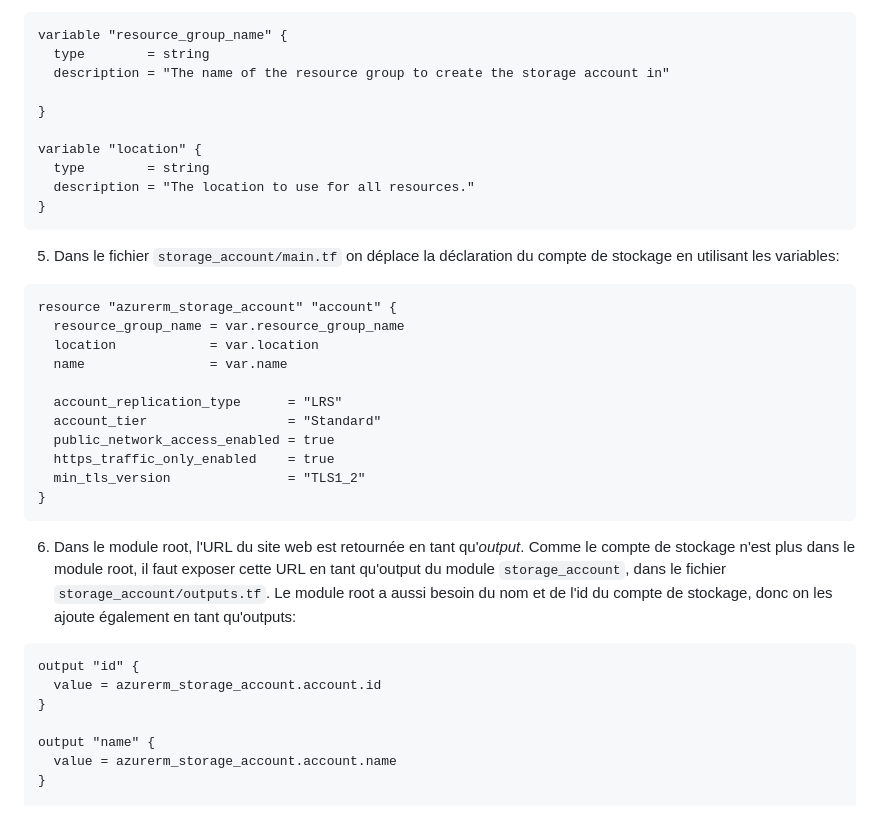
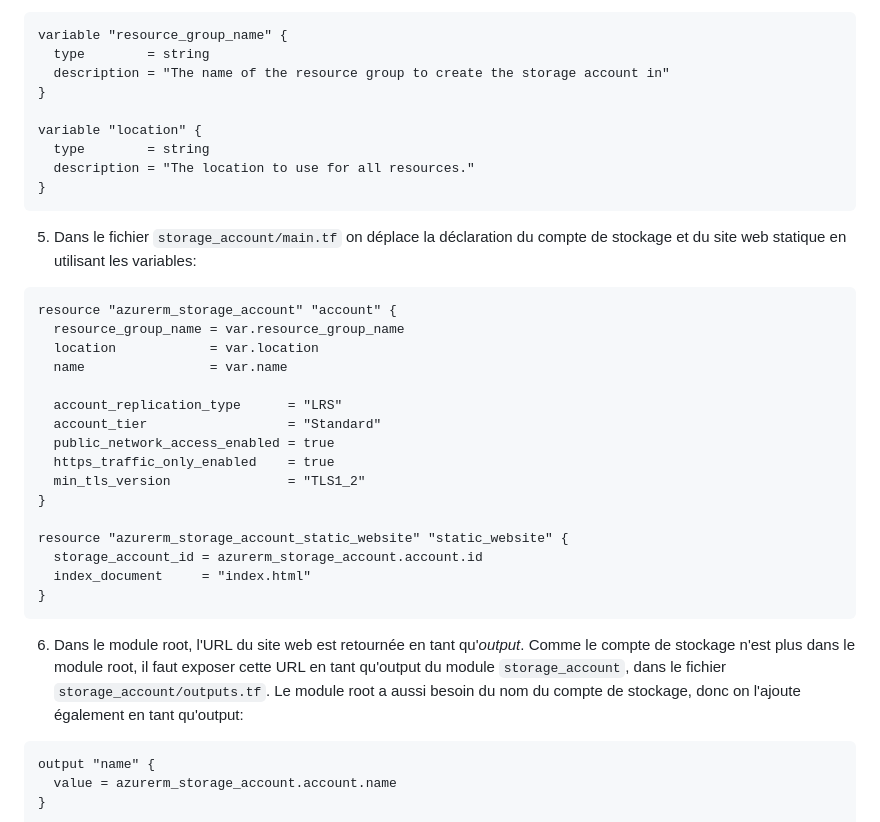
Before and after one commit to xaviermignot/terraform-azure-lab, a Markdown page: docs/step02-addModule.md, the part around the change printed below. GitHub-like rendering.

````diff
--- a/docs/step02-addModule.md
+++ b/docs/step02-addModule.md
@@ -32,7 +32,6 @@ variable "name" {
 variable "resource_group_name" {
   type        = string
   description = "The name of the resource group to create the storage account in"
-
 }
 
 variable "location" {
@@ -40,7 +39,7 @@ variable "location" {
   description = "The location to use for all resources."
 }
 ```
-5. Dans le fichier `storage_account/main.tf` on déplace la déclaration du compte de stockage en utilisant les variables:
+5. Dans le fichier `storage_account/main.tf` on déplace la déclaration du compte de stockage et du site web statique en utilisant les variables:
 ```hcl
 resource "azurerm_storage_account" "account" {
   resource_group_name = var.resource_group_name
@@ -53,13 +52,14 @@ resource "azurerm_storage_account" "account" {
   https_traffic_only_enabled    = true
   min_tls_version               = "TLS1_2"
 }
+
+resource "azurerm_storage_account_static_website" "static_website" {
+  storage_account_id = azurerm_storage_account.account.id
+  index_document     = "index.html"
+}
 ```
-6. Dans le module root, l'URL du site web est retournée en tant qu'_output_. Comme le compte de stockage n'est plus dans le module root, il faut exposer cette URL en tant qu'output du module `storage_account`, dans le fichier `storage_account/outputs.tf`. Le module root a aussi besoin du nom et de l'id du compte de stockage, donc on les ajoute également en tant qu'outputs:
+6. Dans le module root, l'URL du site web est retournée en tant qu'_output_. Comme le compte de stockage n'est plus dans le module root, il faut exposer cette URL en tant qu'output du module `storage_account`, dans le fichier `storage_account/outputs.tf`. Le module root a aussi besoin du nom du compte de stockage, donc on l'ajoute également en tant qu'output:
 ```hcl
-output "id" {
-  value = azurerm_storage_account.account.id
-}
-
 output "name" {
   value = azurerm_storage_account.account.name
 }
````
Also changed, not shown: other parts of docs/step02-addModule.md (+13 -9 lines), docs/step03-addStorageBackend.md (+4 -0 lines), docs/step04-addWorkspaces.md (+1 -1 lines).
